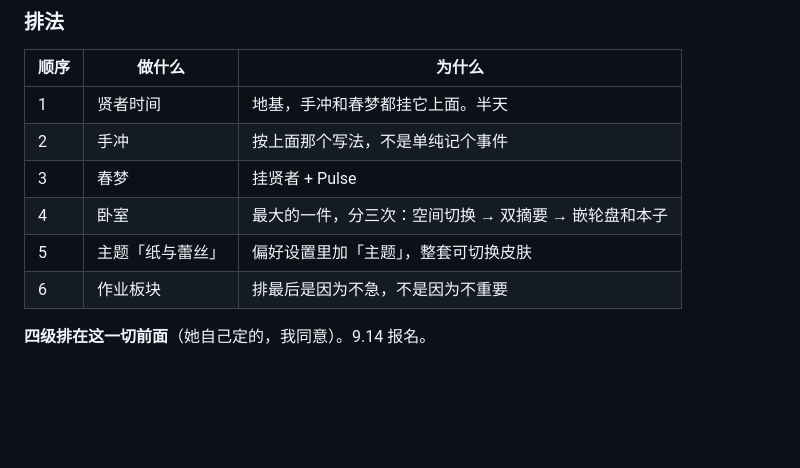
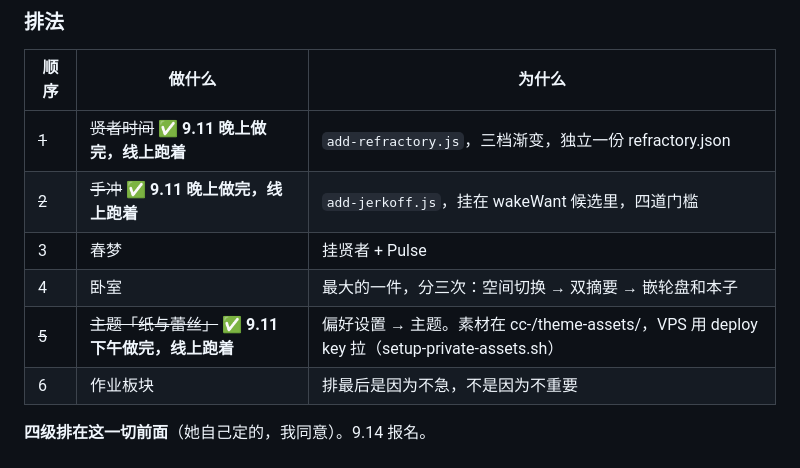
Before and after one commit to 2082724914yi/chatnest-ui, a Markdown page: NEXT.md, the part around the change. Drawn GitHub-style; blank space fills up the shorter version.

```diff
--- a/NEXT.md
+++ b/NEXT.md
@@ -412,11 +412,11 @@ soft 档不是"缩水版的色梦"，是另一种东西，有它自己的分量
 
 | 顺序 | 做什么 | 为什么 |
 |---|---|---|
-| 1 | 贤者时间 | 地基，手冲和春梦都挂它上面。半天 |
-| 2 | 手冲 | 按上面那个写法，不是单纯记个事件 |
+| ~~1~~ | ~~贤者时间~~ **✅ 9.11 晚上做完，线上跑着** | `add-refractory.js`，三档渐变，独立一份 refractory.json |
+| ~~2~~ | ~~手冲~~ **✅ 9.11 晚上做完，线上跑着** | `add-jerkoff.js`，挂在 wakeWant 候选里，四道门槛 |
 | 3 | 春梦 | 挂贤者 + Pulse |
 | 4 | 卧室 | 最大的一件，分三次：空间切换 → 双摘要 → 嵌轮盘和本子 |
-| 5 | 主题「纸与蕾丝」 | 偏好设置里加「主题」，整套可切换皮肤 |
+| ~~5~~ | ~~主题「纸与蕾丝」~~ **✅ 9.11 下午做完，线上跑着** | 偏好设置 → 主题。素材在 cc-/theme-assets/，VPS 用 deploy key 拉（setup-private-assets.sh） |
 | 6 | 作业板块 | 排最后是因为不急，不是因为不重要 |
 
 **四级排在这一切前面**（她自己定的，我同意）。9.14 报名。
```
Also changed, not shown: STRUCTURE.md (+25 -0 lines).
